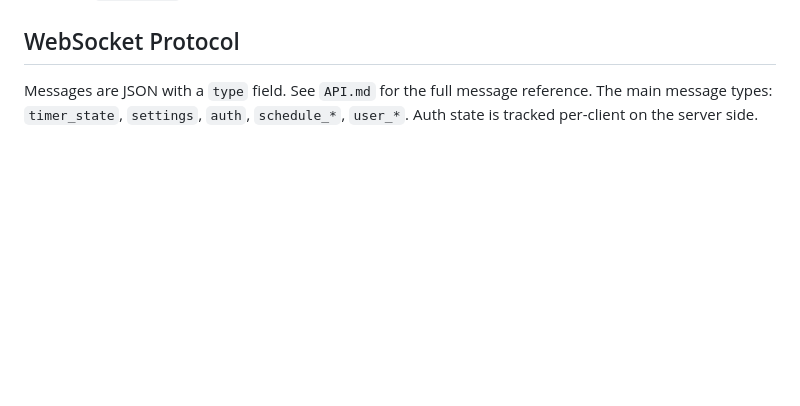
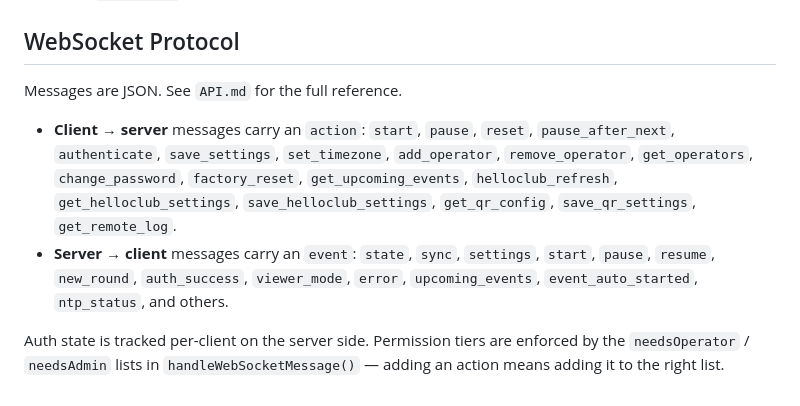
Before and after one commit to ispyisail/esp32-badminton-timer, a Markdown page: CLAUDE.md, the part around one of its changes. GitHub-like rendering; blank space fills up the shorter version.

```diff
--- a/CLAUDE.md
+++ b/CLAUDE.md
@@ -78,4 +93,9 @@ All tunable constants are in `src/config.h`. Feature flags (`ENABLE_WATCHDOG`, `
 
 ## WebSocket Protocol
 
-Messages are JSON with a `type` field. See `API.md` for the full message reference. The main message types: `timer_state`, `settings`, `auth`, `schedule_*`, `user_*`. Auth state is tracked per-client on the server side.
+Messages are JSON. See `API.md` for the full reference.
+
+- **Client → server** messages carry an `action`: `start`, `pause`, `reset`, `pause_after_next`, `authenticate`, `save_settings`, `set_timezone`, `add_operator`, `remove_operator`, `get_operators`, `change_password`, `factory_reset`, `get_upcoming_events`, `helloclub_refresh`, `get_helloclub_settings`, `save_helloclub_settings`, `get_qr_config`, `save_qr_settings`, `get_remote_log`.
+- **Server → client** messages carry an `event`: `state`, `sync`, `settings`, `start`, `pause`, `resume`, `new_round`, `auth_success`, `viewer_mode`, `error`, `upcoming_events`, `event_auto_started`, `ntp_status`, and others.
+
+Auth state is tracked per-client on the server side. Permission tiers are enforced by the `needsOperator` / `needsAdmin` lists in `handleWebSocketMessage()` — adding an action means adding it to the right list.
```
Also changed, not shown: other parts of CLAUDE.md (+22 -7 lines).
